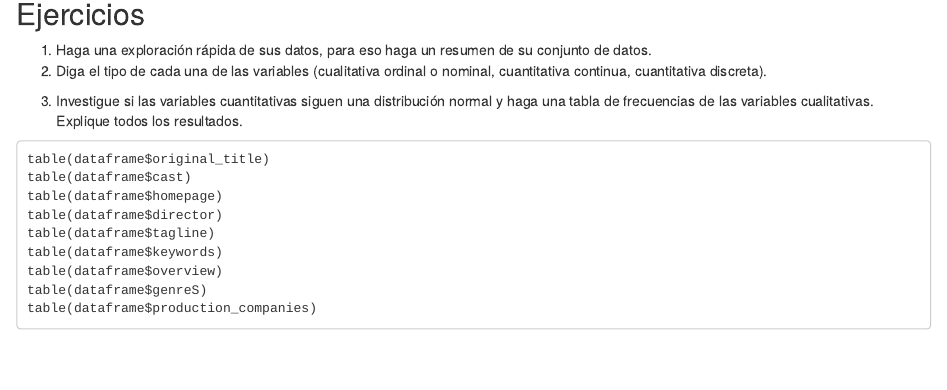
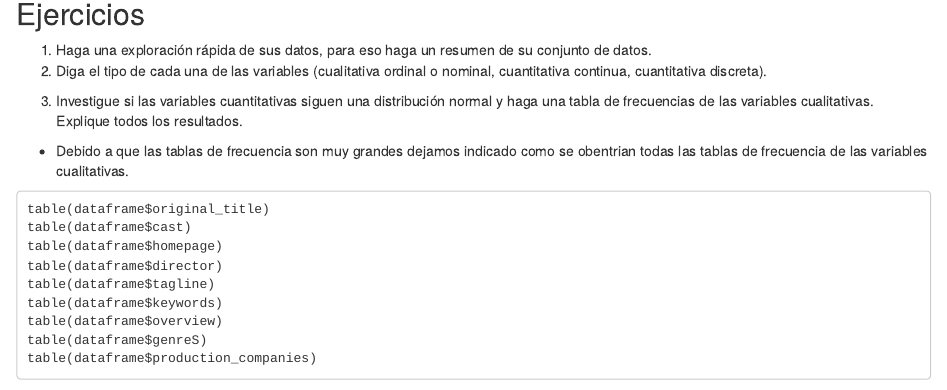
Before and after one commit to juanferdeleon/HT-1-Analisis-Exploratorio, an R Markdown document (HT-1-Analisis-Exploratorio.Rmd): the page in a window 1100 px wide, from 140 px down. Rendered offline with R 4.5, knitr and Pandoc, with nearby package versions; the code chunks are not run, so their results and figures are left out.

Commit message:
Question 3

````diff
--- a/HT-1-Analisis-Exploratorio.Rmd
+++ b/HT-1-Analisis-Exploratorio.Rmd
@@ -40,6 +40,8 @@ hist(budget_adj, main="Distribucion de budget_adj")
 revenue_adj <- rnorm(dataframe$revenue_adj)
 hist(revenue_adj, main="Distribucion de revenue_adj")
 ```
+
+* Debido a que las tablas de frecuencia son muy grandes dejamos indicado como se obentrian todas las tablas de frecuencia de las variables cualitativas.
 
 ```
 table(dataframe$original_title)
````
